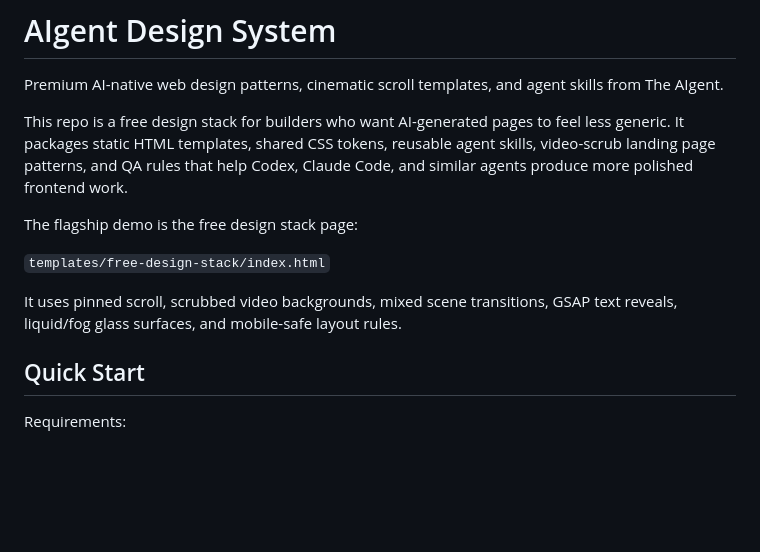
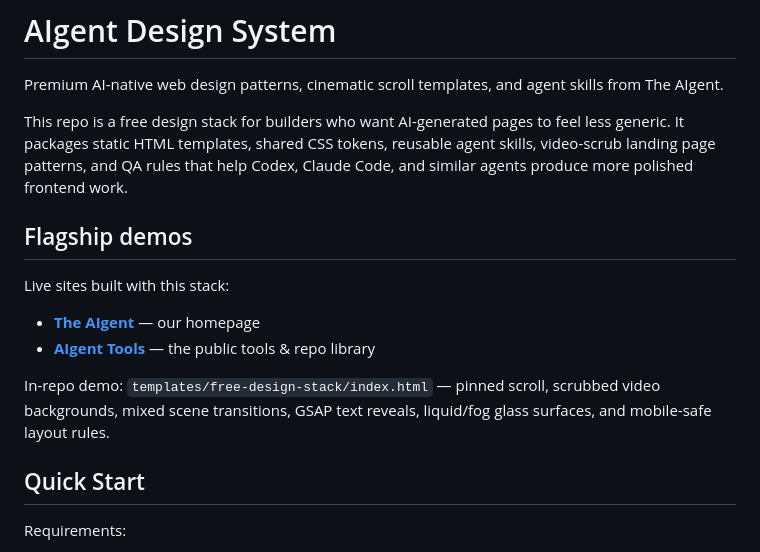
Before and after one commit to wrg32786/aigent-design-system, a Markdown page: README.md, the part around the change. GitHub-like rendering; blank space fills up the shorter version.

Commit message:
docs(README): Flagship demos section — link the live homepage + tools site (Will 07-24)

```diff
--- a/README.md
+++ b/README.md
@@ -4,11 +4,14 @@ Premium AI-native web design patterns, cinematic scroll templates, and agent ski
 
 This repo is a free design stack for builders who want AI-generated pages to feel less generic. It packages static HTML templates, shared CSS tokens, reusable agent skills, video-scrub landing page patterns, and QA rules that help Codex, Claude Code, and similar agents produce more polished frontend work.
 
-The flagship demo is the free design stack page:
+## Flagship demos
 
-`templates/free-design-stack/index.html`
+Live sites built with this stack:
 
-It uses pinned scroll, scrubbed video backgrounds, mixed scene transitions, GSAP text reveals, liquid/fog glass surfaces, and mobile-safe layout rules.
+- **[The AIgent](https://theaigent.xyz)** — our homepage
+- **[AIgent Tools](https://tools.theaigent.xyz)** — the public tools & repo library
+
+In-repo demo: `templates/free-design-stack/index.html` — pinned scroll, scrubbed video backgrounds, mixed scene transitions, GSAP text reveals, liquid/fog glass surfaces, and mobile-safe layout rules.
 
 ## Quick Start
 
```
